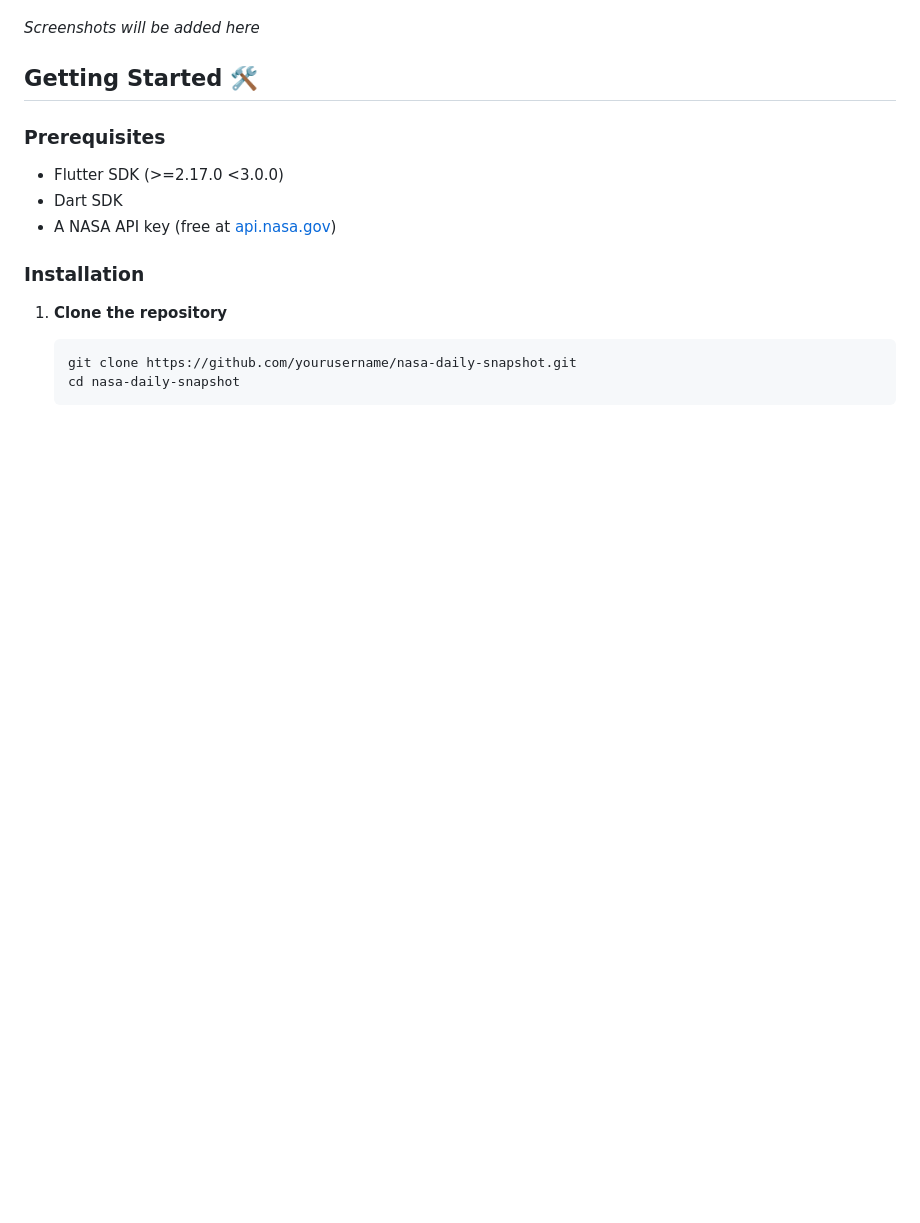
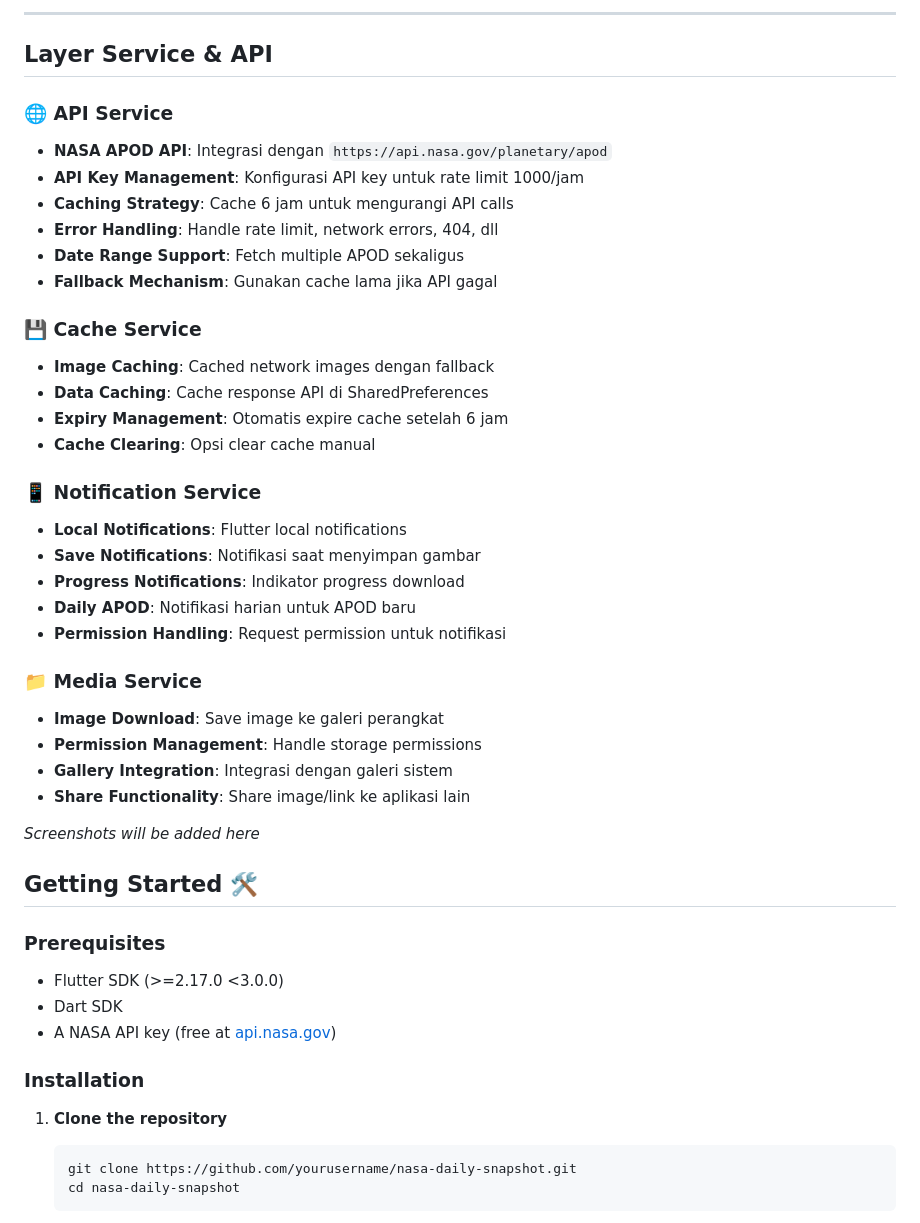
Before and after one commit to Ilhamnofaldi/nasadaily, a Markdown page: README.md, the part around one of its changes. GitHub-like rendering; blank space fills up the shorter version.

```diff
--- a/README.md
+++ b/README.md
@@ -16,3 +74,33 @@ A beautiful Flutter application that displays NASA's Astronomy Picture of the Da
+---
+
+## Layer Service & API
+
+### 🌐 **API Service**
+- **NASA APOD API**: Integrasi dengan `https://api.nasa.gov/planetary/apod`
+- **API Key Management**: Konfigurasi API key untuk rate limit 1000/jam
+- **Caching Strategy**: Cache 6 jam untuk mengurangi API calls
+- **Error Handling**: Handle rate limit, network errors, 404, dll
+- **Date Range Support**: Fetch multiple APOD sekaligus
+- **Fallback Mechanism**: Gunakan cache lama jika API gagal
+
+### 💾 **Cache Service**
+- **Image Caching**: Cached network images dengan fallback
+- **Data Caching**: Cache response API di SharedPreferences
+- **Expiry Management**: Otomatis expire cache setelah 6 jam
+- **Cache Clearing**: Opsi clear cache manual
+
+### 📱 **Notification Service**
+- **Local Notifications**: Flutter local notifications
+- **Save Notifications**: Notifikasi saat menyimpan gambar
+- **Progress Notifications**: Indikator progress download
+- **Daily APOD**: Notifikasi harian untuk APOD baru
+- **Permission Handling**: Request permission untuk notifikasi
+
+### 📁 **Media Service**
+- **Image Download**: Save image ke galeri perangkat
+- **Permission Management**: Handle storage permissions
+- **Gallery Integration**: Integrasi dengan galeri sistem
+- **Share Functionality**: Share image/link ke aplikasi lain
 
 *Screenshots will be added here*
 
```
Also changed, not shown: other parts of README.md (+58 -0 lines).
